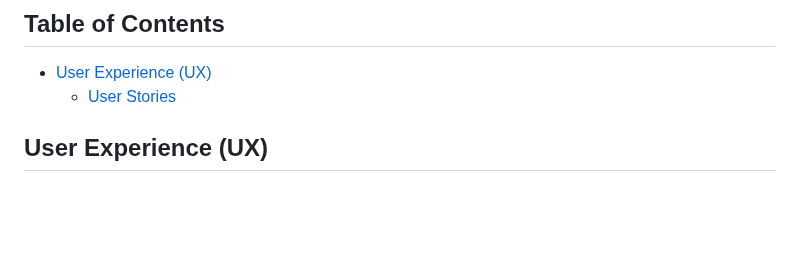
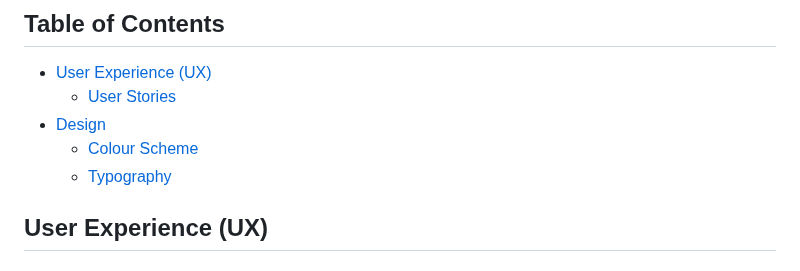
Before and after one commit to camilabandeira/-BrazBrew, a Markdown page: README.md, the part around the change. GitHub-like rendering; blank space fills up the shorter version.

Commit message:
docs: add design TOC for color & typography

```diff
--- a/README.md
+++ b/README.md
@@ -13,6 +13,9 @@ This project was developed for the Code Institute's Diploma in Full-Stack Softwa
 
 - [User Experience (UX)](#user-experience-ux)
   - [User Stories](#user-stories)
+- [Design](#colour-scheme)
+  - [Colour Scheme](#colour-scheme)
+  - [Typography](#typography)
 
 ## User Experience (UX)
 
```
